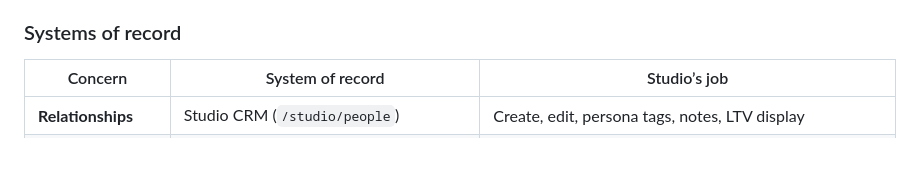
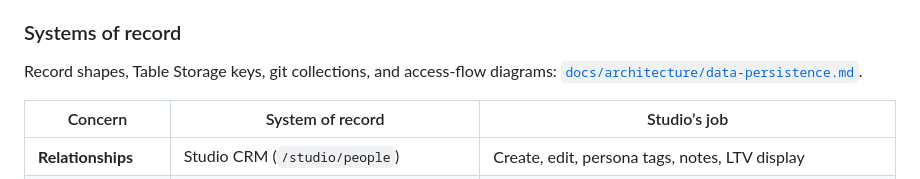
Before and after one commit to jefftindall/broadway-portfolio, a Markdown page: docs/plans/studio-teaching-business.md, the part around the change. Rendered like a GitHub page; blank space fills up the shorter version.

```diff
--- a/docs/plans/studio-teaching-business.md
+++ b/docs/plans/studio-teaching-business.md
@@ -21,6 +21,8 @@ Example PR title: `STUDIO-P1-003: Add /studio/people contact list`
 **Studio** (`/studio` and `/studio/*`) is the login-protected workspace for running the teaching business **and** managing relationships with students and agents — not only a content publisher. It is the place to operate lessons and career follow-up: people, schedule, payment status, communications, and financial visibility — while the public site stays the portfolio + inquire/book surface.
 
 ### Systems of record
+
+Record shapes, Table Storage keys, git collections, and access-flow diagrams: [`docs/architecture/data-persistence.md`](../architecture/data-persistence.md).
 
 | Concern | System of record | Studio’s job |
 |---------|------------------|--------------|
```
Also changed, not shown: README.md (+1 -0 lines), docs/architecture/data-persistence.md (added, +531 -0 lines).
